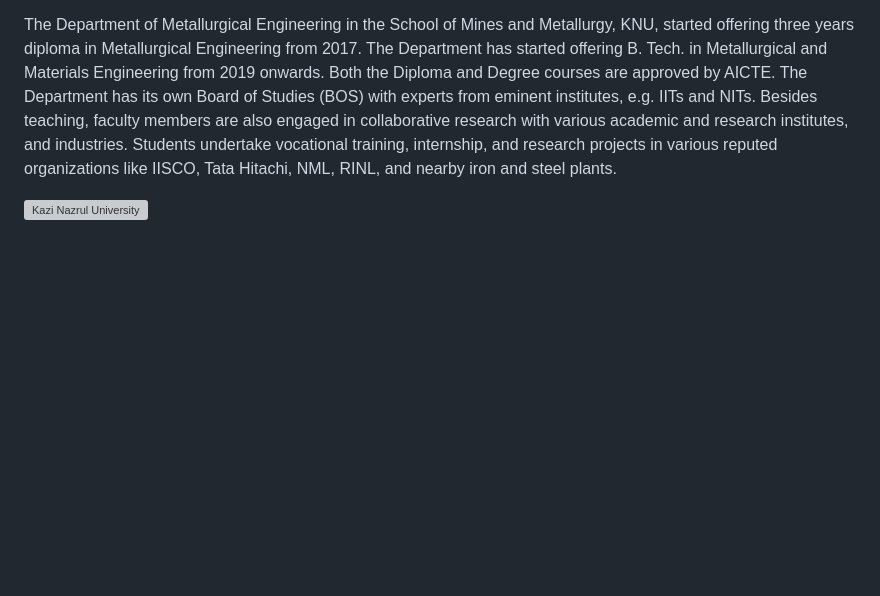
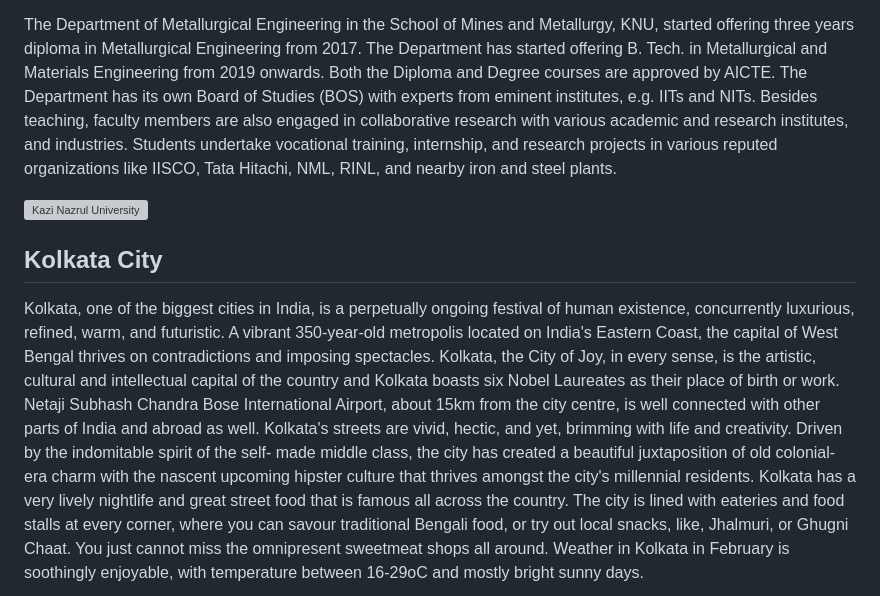
Before and after one commit to thatsuman/icpmmm2024, a Markdown page: src/pages/about.md, the part around the change. Rendered like a GitHub page; blank space fills up the shorter version; grey boxes are pictures that could not be loaded.

Commit message:
About: add kolkata city

```diff
--- a/src/pages/about.md
+++ b/src/pages/about.md
@@ -32,3 +32,19 @@ and nearby iron and steel plants.
 
 <!-- - ![KNU](/assets/images/knu1.webp) -->
 <img src="/assets/images/knu1.webp" alt="Kazi Nazrul University" style="width:800px"/>
+
+## Kolkata City
+
+Kolkata, one of the biggest cities in India, is a perpetually ongoing festival of human existence, concurrently
+luxurious, refined, warm, and futuristic. A vibrant 350-year-old metropolis located on India's Eastern
+Coast, the capital of West Bengal thrives on contradictions and imposing spectacles. Kolkata, the City of
+Joy, in every sense, is the artistic, cultural and intellectual capital of the country and Kolkata boasts six
+Nobel Laureates as their place of birth or work. Netaji Subhash Chandra Bose International Airport, about
+15km from the city centre, is well connected with other parts of India and abroad as well. Kolkata's streets
+are vivid, hectic, and yet, brimming with life and creativity. Driven by the indomitable spirit of the self-
+made middle class, the city has created a beautiful juxtaposition of old colonial-era charm with the nascent
+upcoming hipster culture that thrives amongst the city's millennial residents. Kolkata has a very lively
+nightlife and great street food that is famous all across the country. The city is lined with eateries and food
+stalls at every corner, where you can savour traditional Bengali food, or try out local snacks, like, Jhalmuri,
+or Ghugni Chaat. You just cannot miss the omnipresent sweetmeat shops all around. Weather in Kolkata in
+February is soothingly enjoyable, with temperature between 16-29oC and mostly bright sunny days.
```
